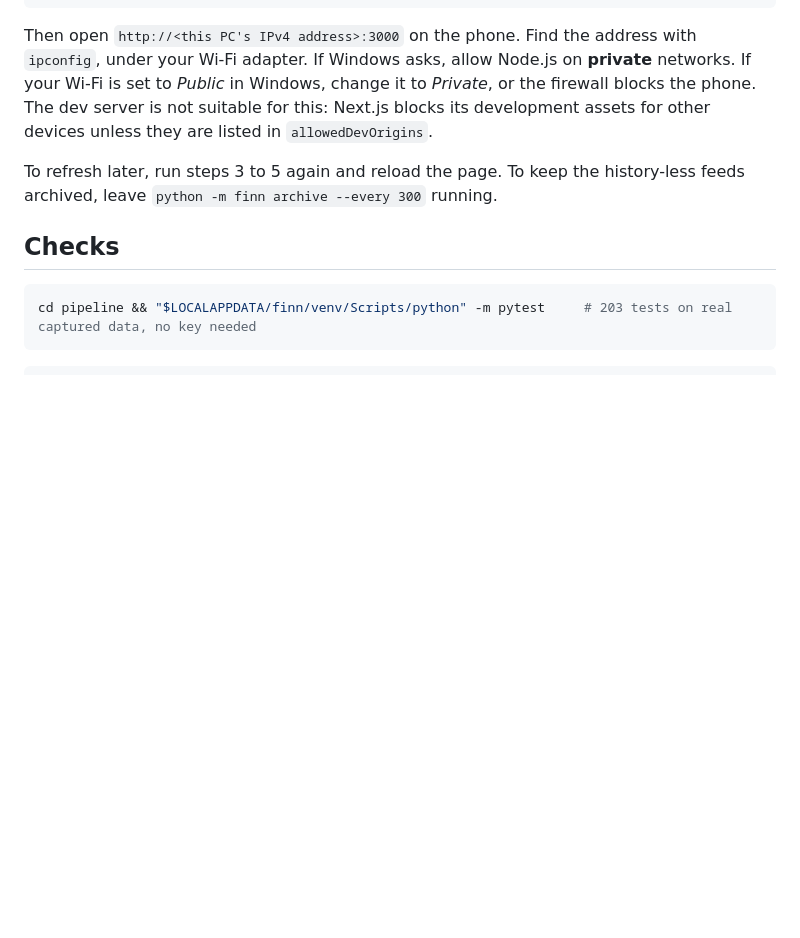
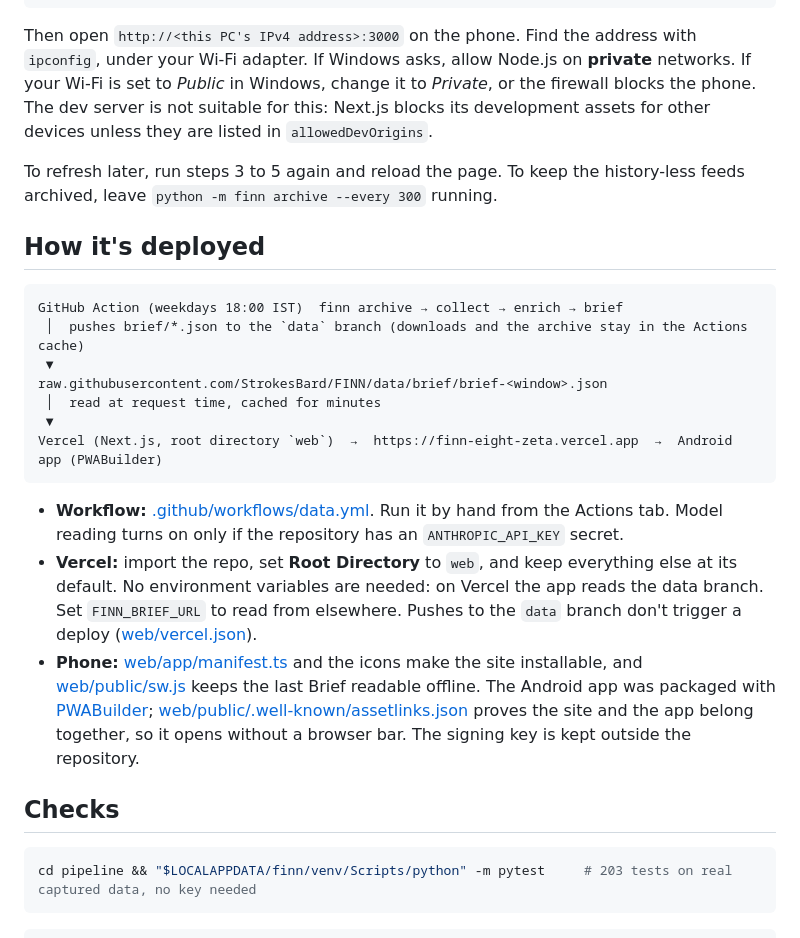
Before and after one commit to StrokesBard/FINN, a Markdown page: README.md, the part around one of its changes. GitHub-like rendering; blank space fills up the shorter version.

````diff
--- a/README.md
+++ b/README.md
@@ -161,6 +183,22 @@ Then open `http://<this PC's IPv4 address>:3000` on the phone. Find the address
 
 To refresh later, run steps 3 to 5 again and reload the page. To keep the history-less feeds archived, leave `python -m finn archive --every 300` running.
 
+## How it's deployed
+
+```
+GitHub Action (weekdays 18:00 IST)  finn archive → collect → enrich → brief
+ │  pushes brief/*.json to the `data` branch (downloads and the archive stay in the Actions cache)
+ ▼
+raw.githubusercontent.com/StrokesBard/FINN/data/brief/brief-<window>.json
+ │  read at request time, cached for minutes
+ ▼
+Vercel (Next.js, root directory `web`)  →  https://finn-eight-zeta.vercel.app  →  Android app (PWABuilder)
+```
+
+- **Workflow:** [.github/workflows/data.yml](.github/workflows/data.yml). Run it by hand from the Actions tab. Model reading turns on only if the repository has an `ANTHROPIC_API_KEY` secret.
+- **Vercel:** import the repo, set **Root Directory** to `web`, and keep everything else at its default. No environment variables are needed: on Vercel the app reads the data branch. Set `FINN_BRIEF_URL` to read from elsewhere. Pushes to the `data` branch don't trigger a deploy ([web/vercel.json](web/vercel.json)).
+- **Phone:** [web/app/manifest.ts](web/app/manifest.ts) and the icons make the site installable, and [web/public/sw.js](web/public/sw.js) keeps the last Brief readable offline. The Android app was packaged with [PWABuilder](https://www.pwabuilder.com); [web/public/.well-known/assetlinks.json](web/public/.well-known/assetlinks.json) proves the site and the app belong together, so it opens without a browser bar. The signing key is kept outside the repository.
+
 ## Checks
 
 ```bash
````
Also changed, not shown: other parts of README.md (+24 -2 lines), docs/qr-apk.png (added), docs/qr-app.png (added), 1 other file.
